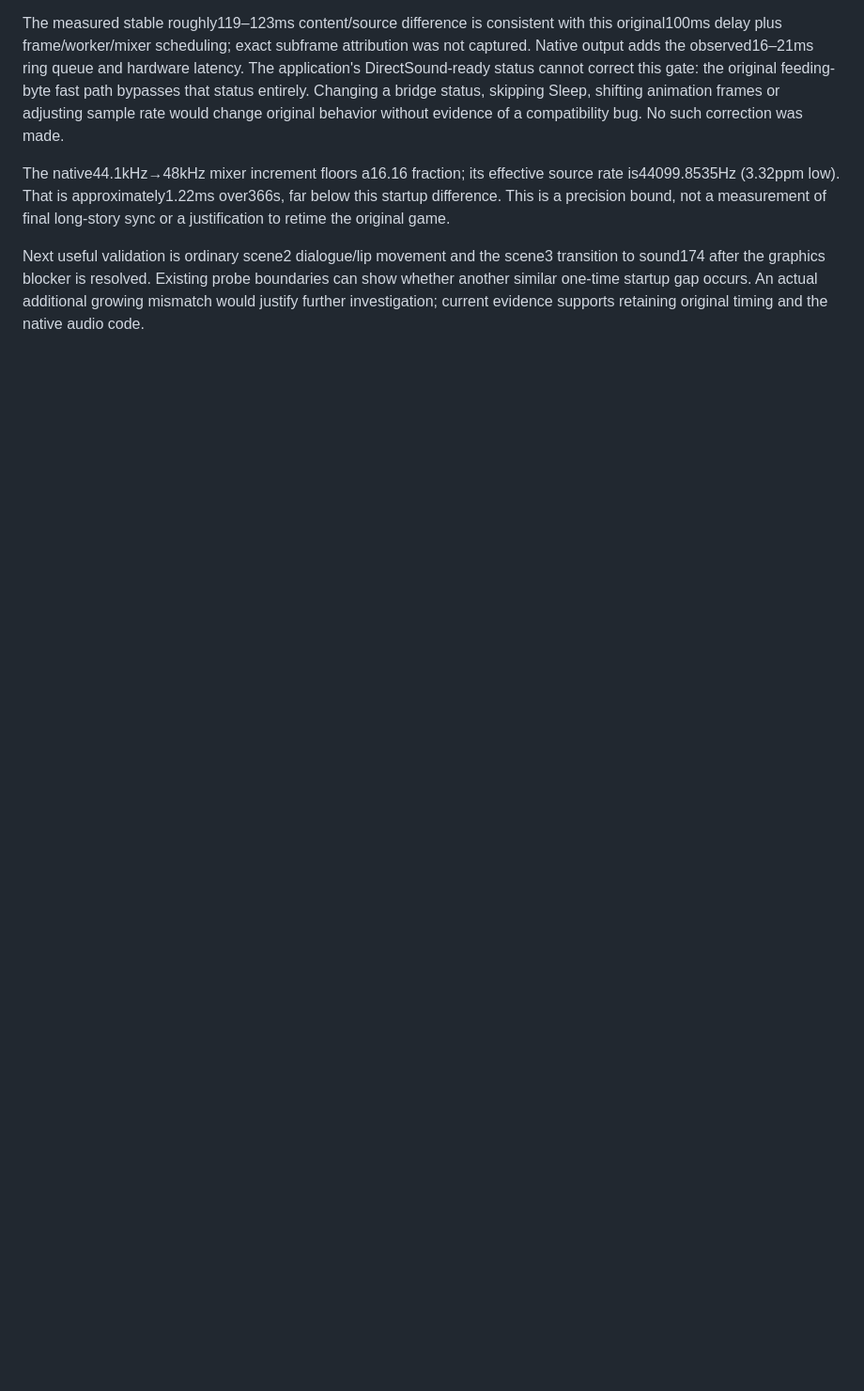
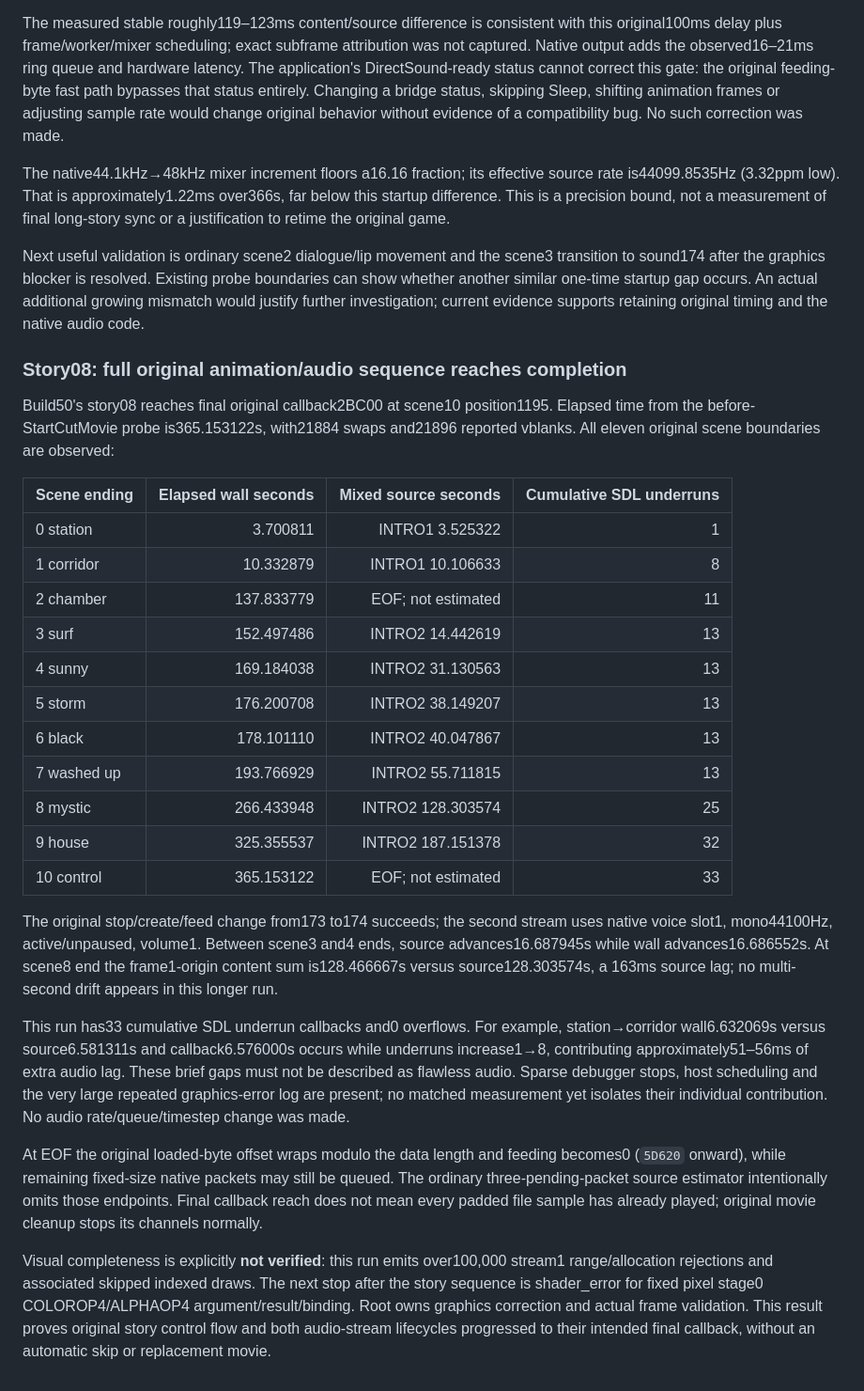
Before and after one commit to pkyanam/WumpaForge, a Markdown page: docs/research/STORY-PLAYBACK-AUDIT.md, the part around the change. Shown at 94% size. Rendered like a GitHub page; blank space fills up the shorter version.

Commit message:
Record full story audio sequence completion and remaining limitations

```diff
--- a/docs/research/STORY-PLAYBACK-AUDIT.md
+++ b/docs/research/STORY-PLAYBACK-AUDIT.md
@@ -286,3 +286,51 @@ scene3 transition to sound174 after the graphics blocker is resolved. Existing
 probe boundaries can show whether another similar one-time startup gap occurs.
 An actual additional growing mismatch would justify further investigation;
 current evidence supports retaining original timing and the native audio code.
+
+### Story08: full original animation/audio sequence reaches completion
+
+Build50's story08 reaches final original callback2BC00 at scene10 position1195.
+Elapsed time from the before-StartCutMovie probe is365.153122s, with21884 swaps
+and21896 reported vblanks. All eleven original scene boundaries are observed:
+
+| Scene ending | Elapsed wall seconds | Mixed source seconds | Cumulative SDL underruns |
+|---|---:|---:|---:|
+| 0 station | 3.700811 | INTRO1 3.525322 | 1 |
+| 1 corridor | 10.332879 | INTRO1 10.106633 | 8 |
+| 2 chamber | 137.833779 | EOF; not estimated | 11 |
+| 3 surf | 152.497486 | INTRO2 14.442619 | 13 |
+| 4 sunny | 169.184038 | INTRO2 31.130563 | 13 |
+| 5 storm | 176.200708 | INTRO2 38.149207 | 13 |
+| 6 black | 178.101110 | INTRO2 40.047867 | 13 |
+| 7 washed up | 193.766929 | INTRO2 55.711815 | 13 |
+| 8 mystic | 266.433948 | INTRO2 128.303574 | 25 |
+| 9 house | 325.355537 | INTRO2 187.151378 | 32 |
+| 10 control | 365.153122 | EOF; not estimated | 33 |
+
+The original stop/create/feed change from173 to174 succeeds; the second stream
+uses native voice slot1, mono44100Hz, active/unpaused, volume1. Between scene3
+and4 ends, source advances16.687945s while wall advances16.686552s. At scene8
+end the frame1-origin content sum is128.466667s versus source128.303574s, a
+163ms source lag; no multi-second drift appears in this longer run.
+
+This run has33 cumulative SDL underrun callbacks and0 overflows. For example,
+station→corridor wall6.632069s versus source6.581311s and callback6.576000s occurs
+while underruns increase1→8, contributing approximately51–56ms of extra audio
+lag. These brief gaps must not be described as flawless audio. Sparse debugger
+stops, host scheduling and the very large repeated graphics-error log are present;
+no matched measurement yet isolates their individual contribution. No audio
+rate/queue/timestep change was made.
+
+At EOF the original loaded-byte offset wraps modulo the data length and feeding
+becomes0 (`5D620` onward), while remaining fixed-size native packets may still be
+queued. The ordinary three-pending-packet source estimator intentionally omits
+those endpoints. Final callback reach does not mean every padded file sample has
+already played; original movie cleanup stops its channels normally.
+
+Visual completeness is explicitly **not verified**: this run emits over100,000
+stream1 range/allocation rejections and associated skipped indexed draws. The
+next stop after the story sequence is shader_error for fixed pixel stage0
+COLOROP4/ALPHAOP4 argument/result/binding. Root owns graphics correction and
+actual frame validation. This result proves original story control flow and both
+audio-stream lifecycles progressed to their intended final callback, without an
+automatic skip or replacement movie.
```
